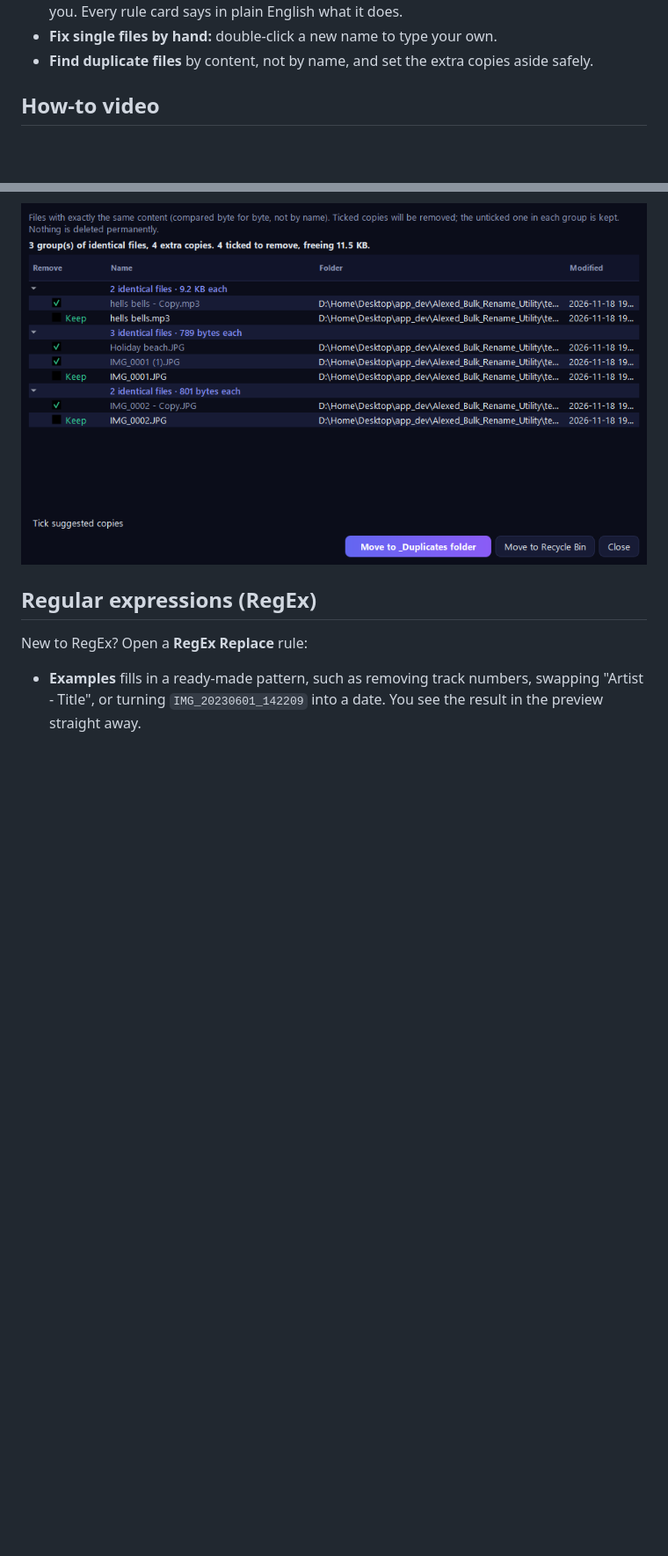
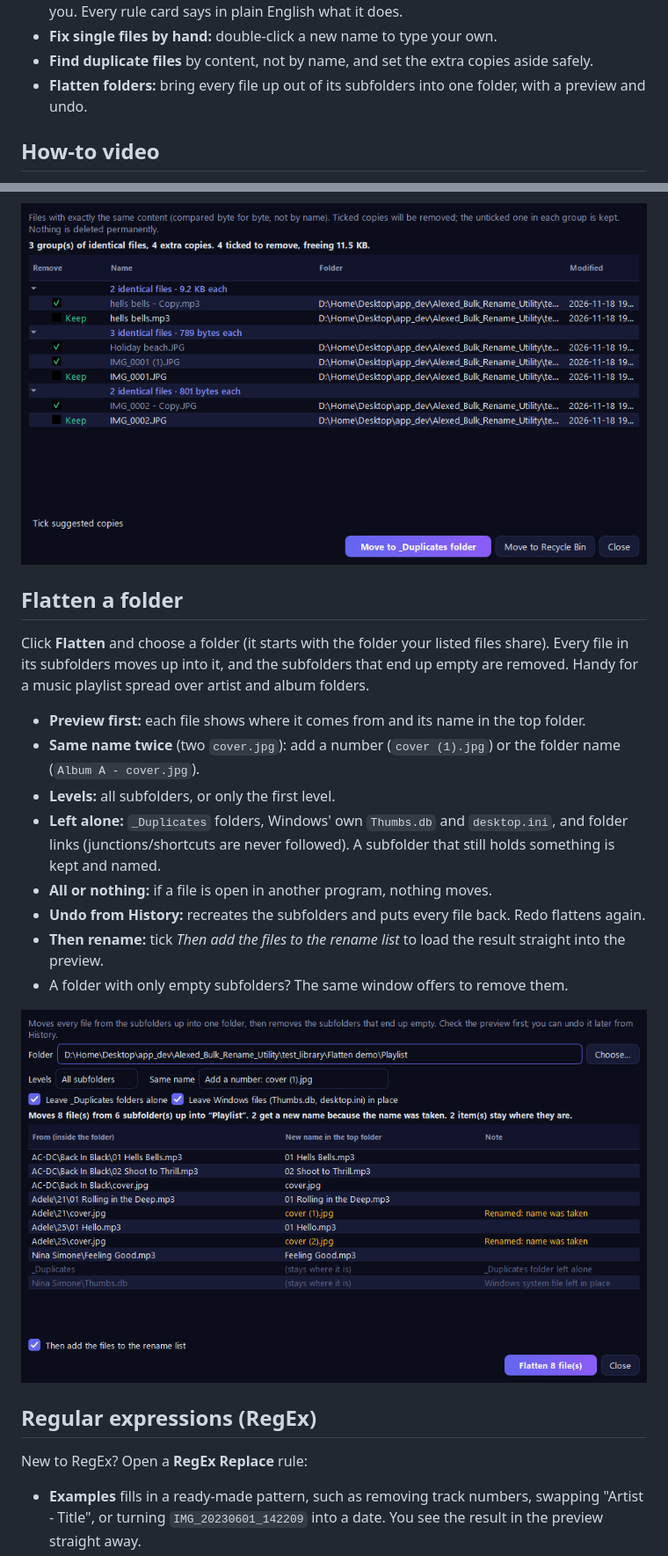
Before and after one commit to alexbedca/Alexbed-Bulk-Rename-Utility, a Markdown page: README.md, 2 parts joined by grey strips. Shown at 88% size. Drawn GitHub-style; pictures changed too: docs/screenshots/flatten.png (added); blank space fills up the shorter version.

```diff
--- a/README.md
+++ b/README.md
@@ -20,6 +20,7 @@ It's a single `.exe` for Windows 10/11, with no installer and no registry footpr
 - **No RegEx needed:** show one example of the name you want and the pattern is written for you. Every rule card says in plain English what it does.
 - **Fix single files by hand:** double-click a new name to type your own.
 - **Find duplicate files** by content, not by name, and set the extra copies aside safely.
+- **Flatten folders:** bring every file up out of its subfolders into one folder, with a preview and undo.
 
 ## How-to video
 
@@ -99,6 +100,25 @@ Click **Duplicates** to find files in the list that have exactly the same conten
 Nothing is ever deleted permanently.
 
 ![Find duplicates: identical files grouped, the original kept, copies ticked](docs/screenshots/duplicates.png)
+
+## Flatten a folder
+
+Click **Flatten** and choose a folder (it starts with the folder your listed files share). Every file in its
+subfolders moves up into it, and the subfolders that end up empty are removed. Handy for a music playlist
+spread over artist and album folders.
+
+- **Preview first:** each file shows where it comes from and its name in the top folder.
+- **Same name twice** (two `cover.jpg`): add a number (`cover (1).jpg`) or the folder name
+  (`Album A - cover.jpg`).
+- **Levels:** all subfolders, or only the first level.
+- **Left alone:** `_Duplicates` folders, Windows' own `Thumbs.db` and `desktop.ini`, and folder links
+  (junctions/shortcuts are never followed). A subfolder that still holds something is kept and named.
+- **All or nothing:** if a file is open in another program, nothing moves.
+- **Undo from History:** recreates the subfolders and puts every file back. Redo flattens again.
+- **Then rename:** tick *Then add the files to the rename list* to load the result straight into the preview.
+- A folder with only empty subfolders? The same window offers to remove them.
+
+![Flatten a folder: preview of every move](docs/screenshots/flatten.png)
 
 ## Regular expressions (RegEx)
 
```
Also changed, not shown: CLAUDE.md (+3 -2 lines), docs/ROADMAP.md (+8 -0 lines), 7 other files.
